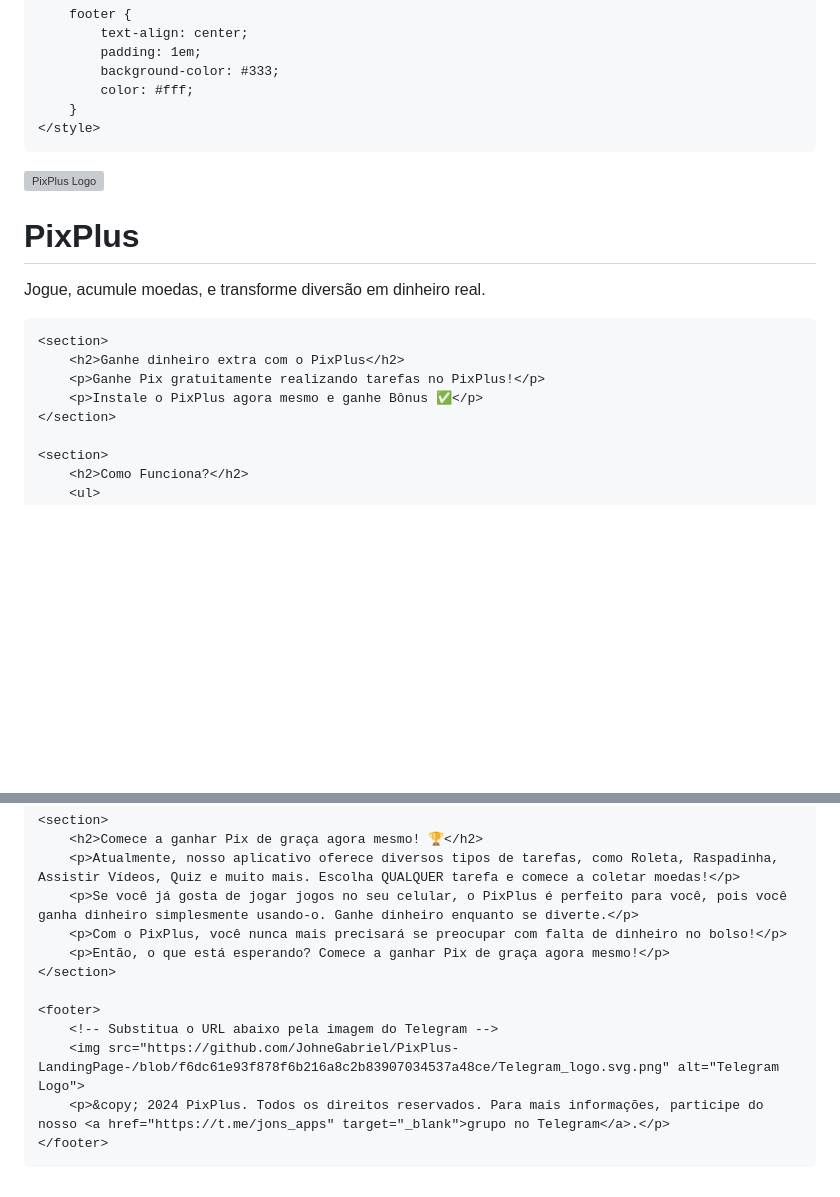
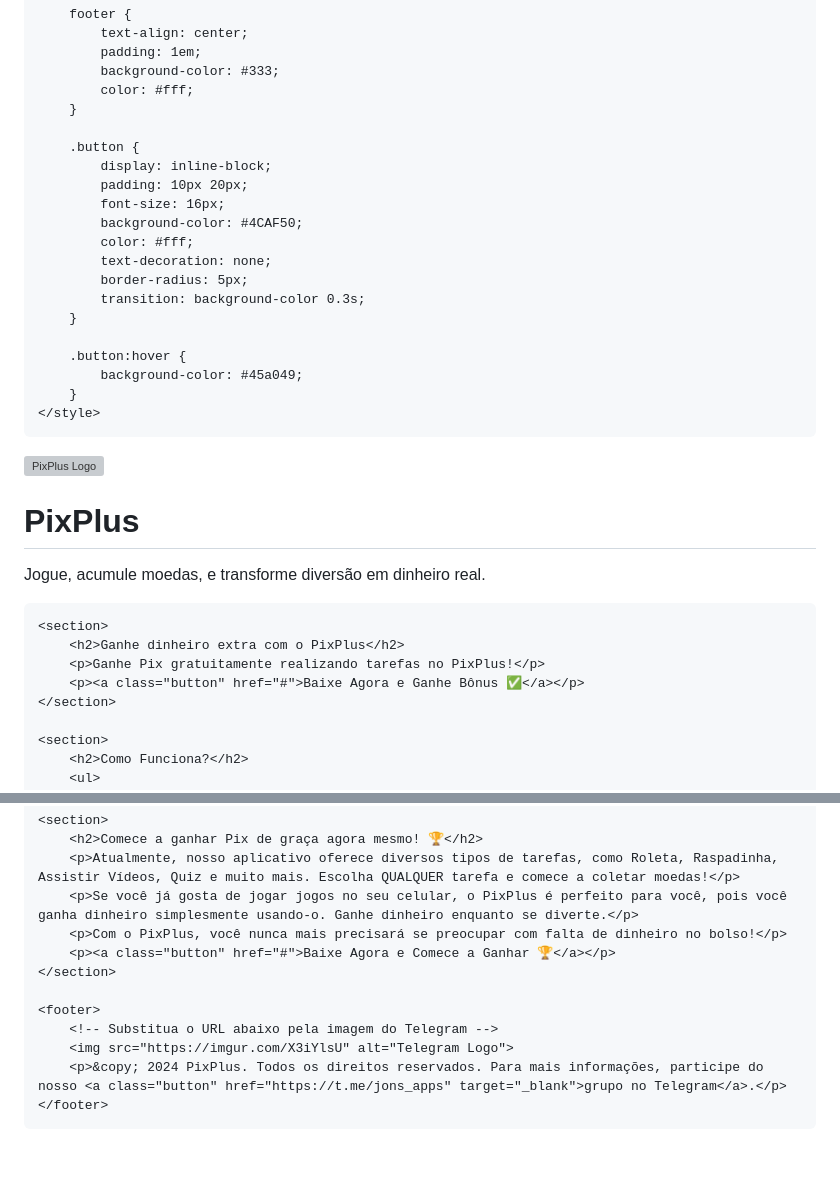
Before and after one commit to JohneGabriel/PixPlus, a Markdown page: README.md, 2 parts joined by grey strips. Rendered like a GitHub page; blank space fills up the shorter version; grey boxes are pictures that could not be loaded.

```diff
--- a/README.md
+++ b/README.md
@@ -52,6 +52,21 @@
             background-color: #333;
             color: #fff;
         }
+
+        .button {
+            display: inline-block;
+            padding: 10px 20px;
+            font-size: 16px;
+            background-color: #4CAF50;
+            color: #fff;
+            text-decoration: none;
+            border-radius: 5px;
+            transition: background-color 0.3s;
+        }
+
+        .button:hover {
+            background-color: #45a049;
+        }
     </style>
 </head>
 
@@ -66,7 +81,7 @@
     <section>
         <h2>Ganhe dinheiro extra com o PixPlus</h2>
         <p>Ganhe Pix gratuitamente realizando tarefas no PixPlus!</p>
-        <p>Instale o PixPlus agora mesmo e ganhe Bônus ✅</p>
+        <p><a class="button" href="#">Baixe Agora e Ganhe Bônus ✅</a></p>
     </section>
 
     <section>
@@ -99,13 +114,13 @@
         <p>Atualmente, nosso aplicativo oferece diversos tipos de tarefas, como Roleta, Raspadinha, Assistir Vídeos, Quiz e muito mais. Escolha QUALQUER tarefa e comece a coletar moedas!</p>
         <p>Se você já gosta de jogar jogos no seu celular, o PixPlus é perfeito para você, pois você ganha dinheiro simplesmente usando-o. Ganhe dinheiro enquanto se diverte.</p>
         <p>Com o PixPlus, você nunca mais precisará se preocupar com falta de dinheiro no bolso!</p>
-        <p>Então, o que está esperando? Comece a ganhar Pix de graça agora mesmo!</p>
+        <p><a class="button" href="#">Baixe Agora e Comece a Ganhar 🏆</a></p>
     </section>
 
     <footer>
         <!-- Substitua o URL abaixo pela imagem do Telegram -->
-        <img src="https://github.com/JohneGabriel/PixPlus-LandingPage-/blob/f6dc61e93f878f6b216a8c2b83907034537a48ce/Telegram_logo.svg.png" alt="Telegram Logo">
-        <p>&copy; 2024 PixPlus. Todos os direitos reservados. Para mais informações, participe do nosso <a href="https://t.me/jons_apps" target="_blank">grupo no Telegram</a>.</p>
+        <img src="https://imgur.com/X3iYlsU" alt="Telegram Logo">
+        <p>&copy; 2024 PixPlus. Todos os direitos reservados. Para mais informações, participe do nosso <a class="button" href="https://t.me/jons_apps" target="_blank">grupo no Telegram</a>.</p>
     </footer>
 </body>
 
```
Also changed, not shown: other parts of README.md (+1 -1 lines).
